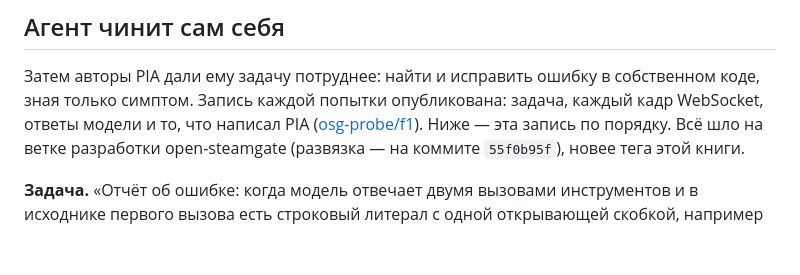
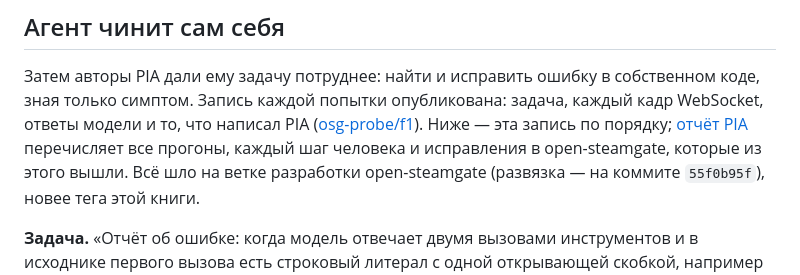
Before and after one commit to oisee/osg-demo, a Markdown page: book/ru/19-pia.md, the part around the change. Rendered like a GitHub page; blank space fills up the shorter version.

Commit message:
Chapter 19: link PIA's F1 report
Co-Authored-By: Claude Opus 5.5 (1M context) <noreply@anthropic.com>
Claude-Session: https://claude.ai/code/session_018Djywwje7kdEq6CEr4LG73

```diff
--- a/book/ru/19-pia.md
+++ b/book/ru/19-pia.md
@@ -173,7 +173,9 @@ SAP запрещает ABAP Unit и запись исходников, то ес
 Затем авторы PIA дали ему задачу потруднее: найти и исправить ошибку в
 собственном коде, зная только симптом. Запись каждой попытки опубликована:
 задача, каждый кадр WebSocket, ответы модели и то, что написал PIA
-([osg-probe/f1](https://github.com/oisee/pia/tree/d68a778/osg-probe/f1)). Ниже — эта запись по порядку. Всё шло
+([osg-probe/f1](https://github.com/oisee/pia/tree/d68a778/osg-probe/f1)). Ниже — эта запись по порядку;
+[отчёт PIA](https://github.com/oisee/pia/blob/1a9bdcd/reports/2026-10-07-F1.md) перечисляет все прогоны, каждый шаг
+человека и исправления в open-steamgate, которые из этого вышли. Всё шло
 на ветке разработки open-steamgate (развязка — на коммите `55f0b95f`),
 новее тега этой книги.
 
```
Also changed, not shown: book/19-pia.md (+3 -1 lines).
